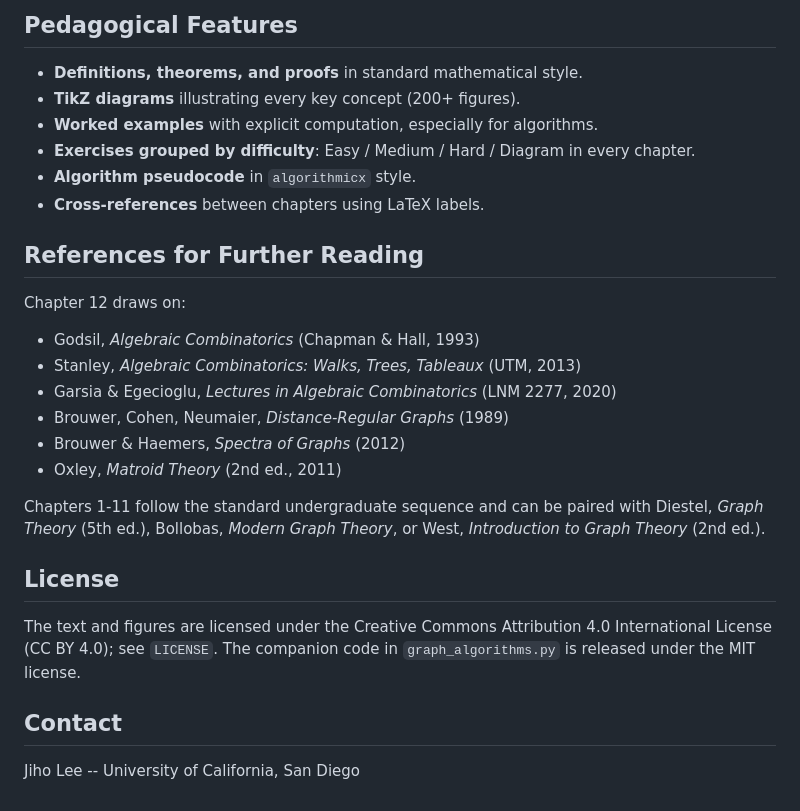
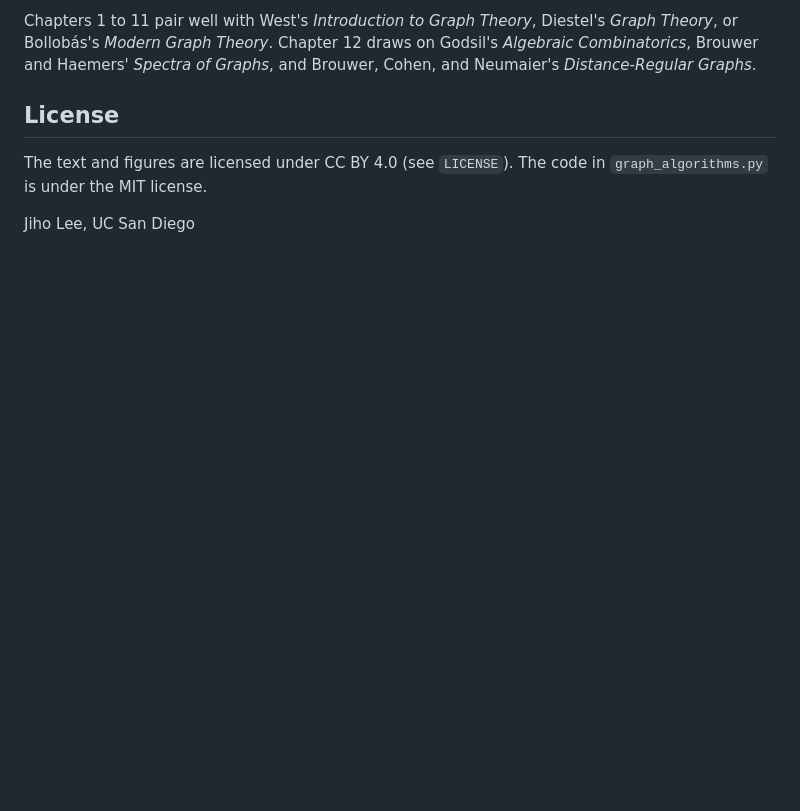
Before and after one commit to CuteSurtr/graph-theory-foundations, a Markdown page: README.md, the part around one of its changes. Drawn GitHub-style; blank space fills up the shorter version.

```diff
--- a/README.md
+++ b/README.md
@@ -78,38 +39,8 @@ A working TeX Live installation (2023 or later) is required.
 
-## Pedagogical Features
-
-- **Definitions, theorems, and proofs** in standard mathematical style.
-- **TikZ diagrams** illustrating every key concept (200+ figures).
-- **Worked examples** with explicit computation, especially for
-  algorithms.
-- **Exercises grouped by difficulty**: Easy / Medium / Hard / Diagram
-  in every chapter.
-- **Algorithm pseudocode** in `algorithmicx` style.
-- **Cross-references** between chapters using LaTeX labels.
-
-## References for Further Reading
-
-Chapter 12 draws on:
-
-- Godsil, *Algebraic Combinatorics* (Chapman & Hall, 1993)
-- Stanley, *Algebraic Combinatorics: Walks, Trees, Tableaux* (UTM, 2013)
-- Garsia & Egecioglu, *Lectures in Algebraic Combinatorics*
-  (LNM 2277, 2020)
-- Brouwer, Cohen, Neumaier, *Distance-Regular Graphs* (1989)
-- Brouwer & Haemers, *Spectra of Graphs* (2012)
-- Oxley, *Matroid Theory* (2nd ed., 2011)
-
-Chapters 1-11 follow the standard undergraduate sequence and can be paired
-with Diestel, *Graph Theory* (5th ed.), Bollobas, *Modern Graph
-Theory*, or West, *Introduction to Graph Theory* (2nd ed.).
+Chapters 1 to 11 pair well with West's *Introduction to Graph Theory*, Diestel's *Graph Theory*, or Bollobás's *Modern Graph Theory*. Chapter 12 draws on Godsil's *Algebraic Combinatorics*, Brouwer and Haemers' *Spectra of Graphs*, and Brouwer, Cohen, and Neumaier's *Distance-Regular Graphs*.
 
 ## License
 
-The text and figures are licensed under the Creative Commons
-Attribution 4.0 International License (CC BY 4.0); see `LICENSE`.
-The companion code in `graph_algorithms.py` is released under the MIT
-license.
+The text and figures are licensed under CC BY 4.0 (see `LICENSE`). The code in `graph_algorithms.py` is under the MIT license.
 
-## Contact
-
-Jiho Lee -- University of California, San Diego
+Jiho Lee, UC San Diego
```
Also changed, not shown: other parts of README.md (+23 -62 lines).
